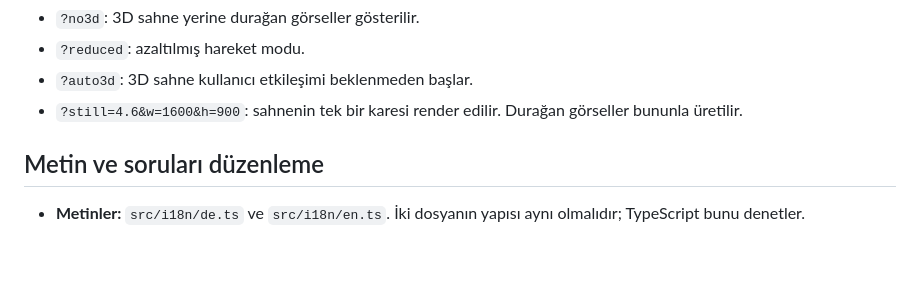
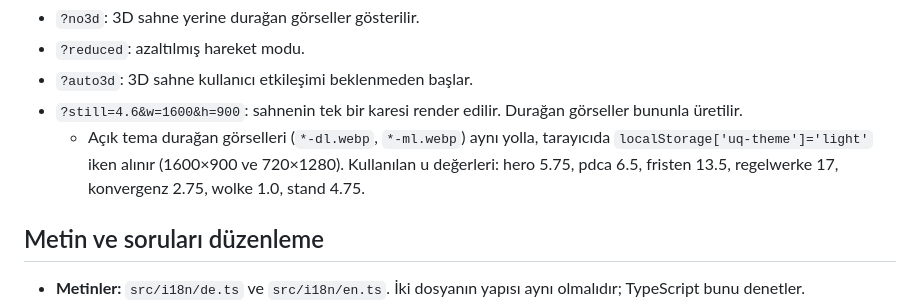
Before and after one commit to DrSaitYalazay/Uniq, a Markdown page: website/README.md, the part around the change. GitHub-like rendering; blank space fills up the shorter version.

Commit message:
website: README – helle Standbilder erzeugen

```diff
--- a/website/README.md
+++ b/website/README.md
@@ -40,6 +40,7 @@ Test için kullanışlı URL parametreleri:
 - `?reduced`: azaltılmış hareket modu.
 - `?auto3d`: 3D sahne kullanıcı etkileşimi beklenmeden başlar.
 - `?still=4.6&w=1600&h=900`: sahnenin tek bir karesi render edilir. Durağan görseller bununla üretilir.
+  - Açık tema durağan görselleri (`*-dl.webp`, `*-ml.webp`) aynı yolla, tarayıcıda `localStorage['uq-theme']='light'` iken alınır (1600×900 ve 720×1280). Kullanılan u değerleri: hero 5.75, pdca 6.5, fristen 13.5, regelwerke 17, konvergenz 2.75, wolke 1.0, stand 4.75.
 
 ## Metin ve soruları düzenleme
 
```
